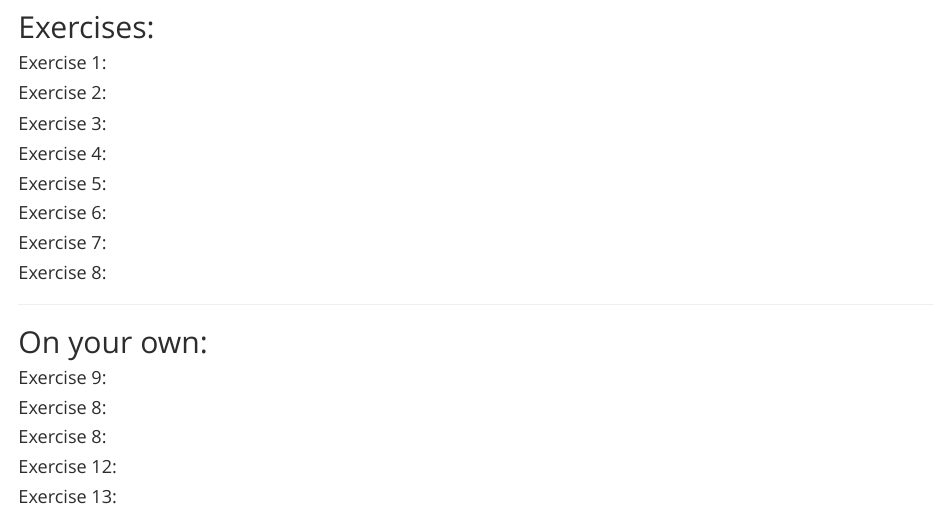
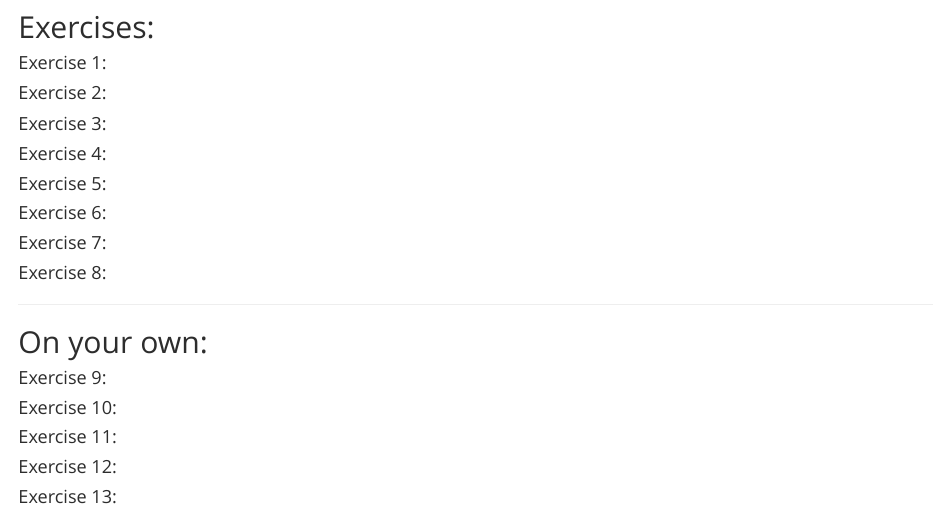
Before and after one commit to dyurovsky/85309, an R Markdown document (post/rmd/lab7.Rmd): the page in a window 1100 px wide, from 470 px down. Rendered offline with R 4.5, knitr and Pandoc, with nearby package versions.

Commit message:
fixing numbering in lab 7

````diff
--- a/post/rmd/lab7.Rmd
+++ b/post/rmd/lab7.Rmd
@@ -88,14 +88,14 @@ acs <- read_csv("https://dyurovsky.github.io/psyc201/data/lab7/acs.csv")
 ```
 
 
-#### Exercise 8:
+#### Exercise 10:
 
 ```{r ex10}
 
 ```
 
 
-#### Exercise 8:
+#### Exercise 11:
 
 ```{r ex11}
 
````
